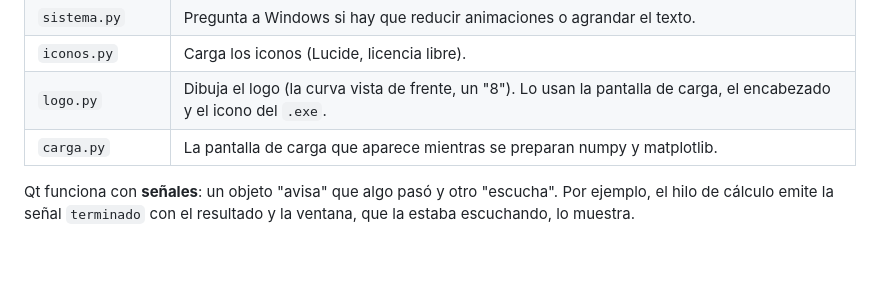
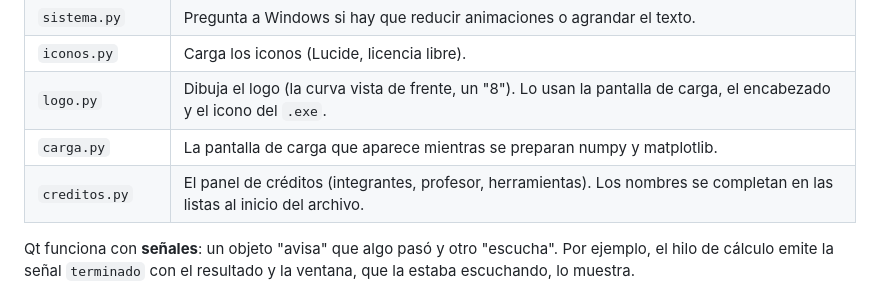
Before and after one commit to mateox08/Proyecto-CV, a Markdown page: docs/EXPLICACION.md, the part around the change. Drawn GitHub-style; blank space fills up the shorter version.

```diff
--- a/docs/EXPLICACION.md
+++ b/docs/EXPLICACION.md
@@ -161,6 +161,7 @@ pasado** y dibuja lo que corresponde a ese instante. Por eso dura lo mismo
 | `iconos.py` | Carga los iconos (Lucide, licencia libre). |
 | `logo.py` | Dibuja el logo (la curva vista de frente, un "8"). Lo usan la pantalla de carga, el encabezado y el icono del `.exe`. |
 | `carga.py` | La pantalla de carga que aparece mientras se preparan numpy y matplotlib. |
+| `creditos.py` | El panel de créditos (integrantes, profesor, herramientas). Los nombres se completan en las listas al inicio del archivo. |
 
 Qt funciona con **señales**: un objeto "avisa" que algo pasó y otro "escucha".
 Por ejemplo, el hilo de cálculo emite la señal `terminado` con el resultado y
```
Also changed, not shown: README.md (+1 -1 lines), docs/capturas/interfaz.png, 5 other files.
